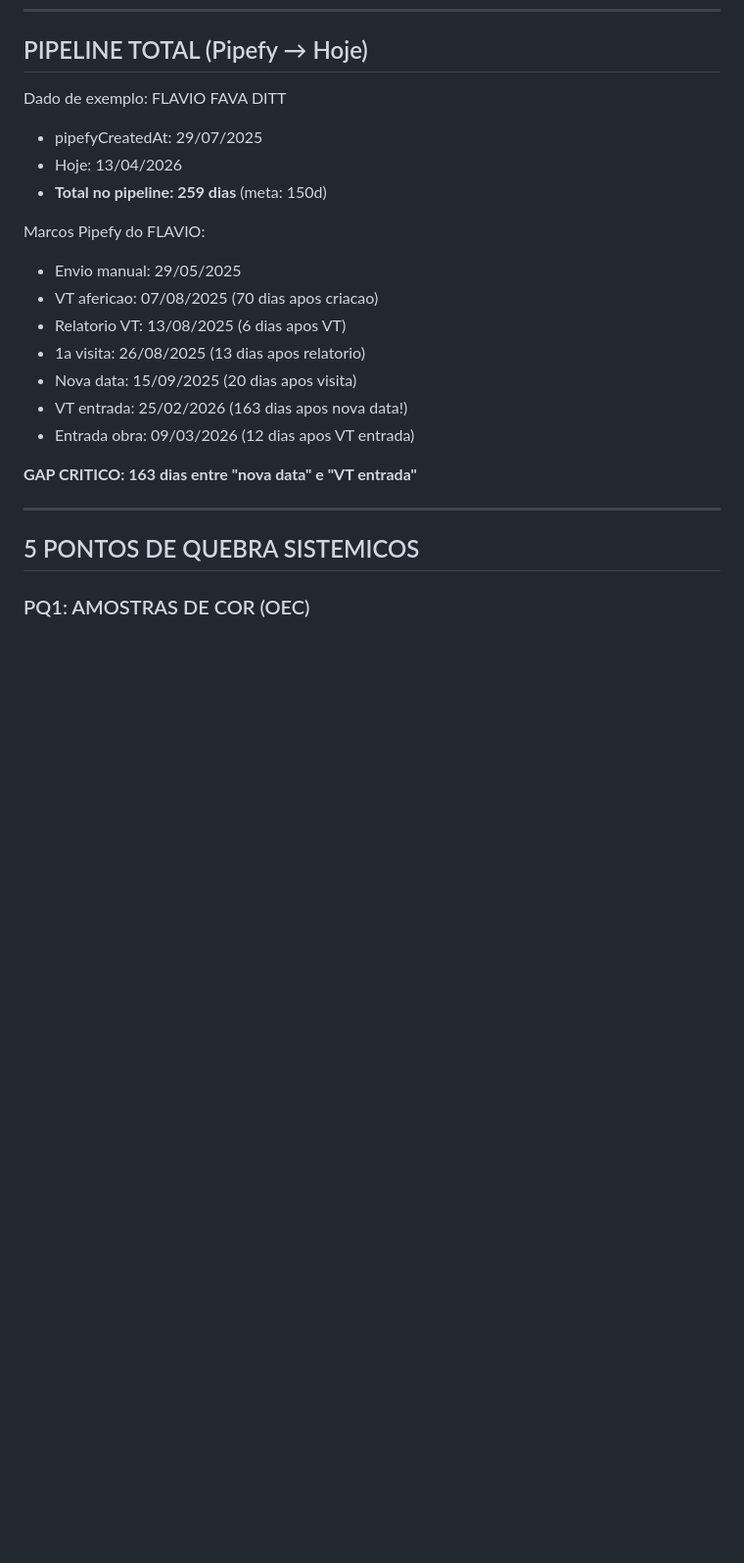
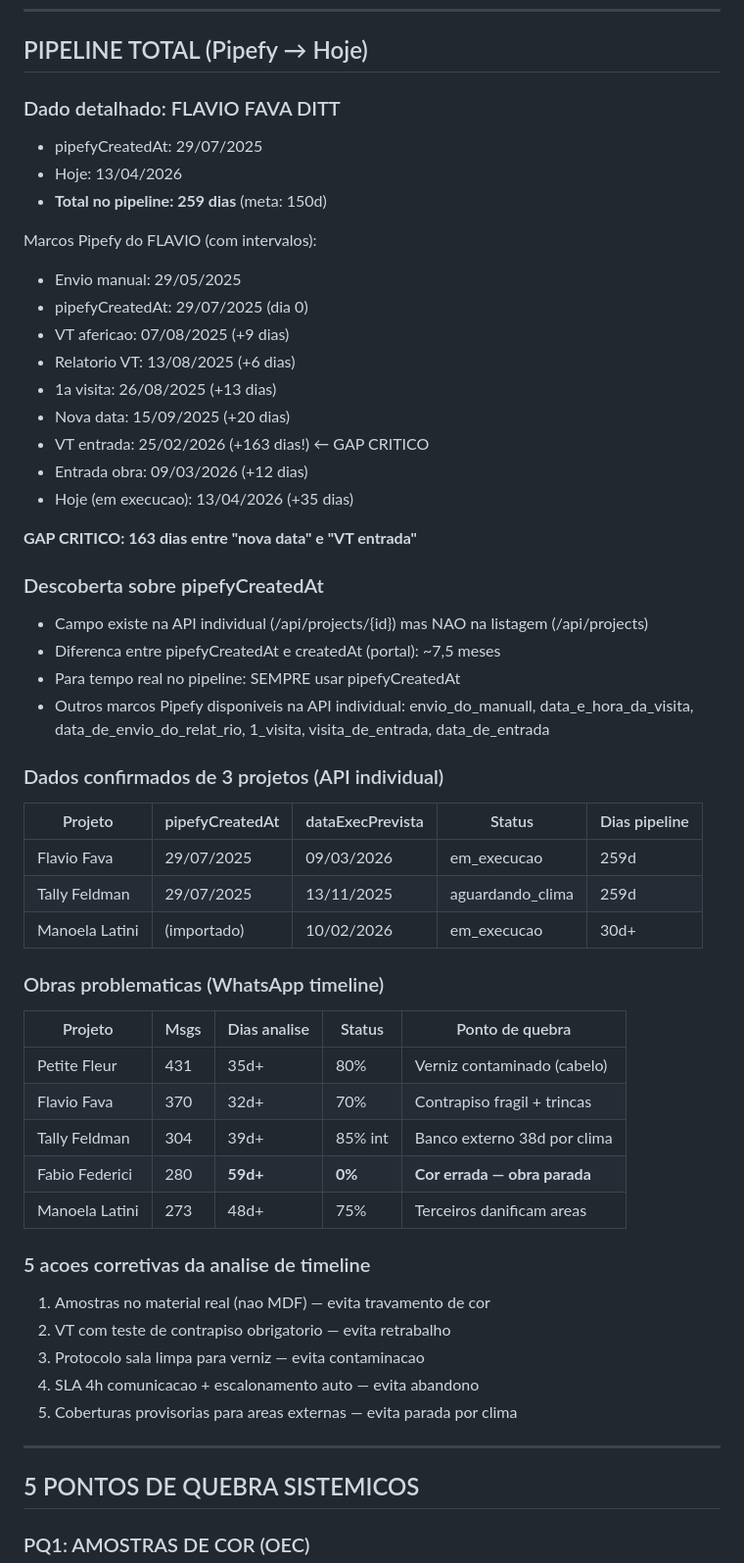
Before and after one commit to vitormonofloor/Monofloor_Files, a Markdown page: analise/dados/timeline-mapeamento-2026-04-13.md, the part around the change. Shown at 98% size. Drawn GitHub-style; blank space fills up the shorter version.

Commit message:
📊 Timeline atualizado com pipefyCreatedAt e obras problematicas
Descoberta: API individual tem marcos Pipefy (pipefyCreatedAt, VTs, entrada).
Flavio Fava: 259 dias no pipeline (meta 150d), gap de 163d entre fases.
5 obras problematicas mapeadas via WhatsApp (431-273 msgs cada).
5 acoes corretivas baseadas em evidencia.

Co-Authored-By: Claude Opus 4.6 (1M context) <noreply@anthropic.com>

```diff
--- a/analise/dados/timeline-mapeamento-2026-04-13.md
+++ b/analise/dados/timeline-mapeamento-2026-04-13.md
@@ -47,21 +47,54 @@
 
 ## PIPELINE TOTAL (Pipefy → Hoje)
 
-Dado de exemplo: FLAVIO FAVA DITT
+### Dado detalhado: FLAVIO FAVA DITT
 - pipefyCreatedAt: 29/07/2025
 - Hoje: 13/04/2026
 - **Total no pipeline: 259 dias** (meta: 150d)
 
-Marcos Pipefy do FLAVIO:
+Marcos Pipefy do FLAVIO (com intervalos):
 - Envio manual: 29/05/2025
-- VT afericao: 07/08/2025 (70 dias apos criacao)
-- Relatorio VT: 13/08/2025 (6 dias apos VT)
-- 1a visita: 26/08/2025 (13 dias apos relatorio)
-- Nova data: 15/09/2025 (20 dias apos visita)
-- VT entrada: 25/02/2026 (163 dias apos nova data!)
-- Entrada obra: 09/03/2026 (12 dias apos VT entrada)
+- pipefyCreatedAt: 29/07/2025 (dia 0)
+- VT afericao: 07/08/2025 (+9 dias)
+- Relatorio VT: 13/08/2025 (+6 dias)
+- 1a visita: 26/08/2025 (+13 dias)
+- Nova data: 15/09/2025 (+20 dias)
+- VT entrada: 25/02/2026 (+163 dias!) ← GAP CRITICO
+- Entrada obra: 09/03/2026 (+12 dias)
+- Hoje (em execucao): 13/04/2026 (+35 dias)
 
 **GAP CRITICO: 163 dias entre "nova data" e "VT entrada"**
+
+### Descoberta sobre pipefyCreatedAt
+- Campo existe na API individual (/api/projects/{id}) mas NAO na listagem (/api/projects)
+- Diferenca entre pipefyCreatedAt e createdAt (portal): ~7,5 meses
+- Para tempo real no pipeline: SEMPRE usar pipefyCreatedAt
+- Outros marcos Pipefy disponiveis na API individual: envio_do_manuall, data_e_hora_da_visita, data_de_envio_do_relat_rio, 1_visita, visita_de_entrada, data_de_entrada
+
+### Dados confirmados de 3 projetos (API individual)
+
+| Projeto | pipefyCreatedAt | dataExecPrevista | Status | Dias pipeline |
+|---------|-----------------|------------------|--------|---------------|
+| Flavio Fava | 29/07/2025 | 09/03/2026 | em_execucao | 259d |
+| Tally Feldman | 29/07/2025 | 13/11/2025 | aguardando_clima | 259d |
+| Manoela Latini | (importado) | 10/02/2026 | em_execucao | 30d+ |
+
+### Obras problematicas (WhatsApp timeline)
+
+| Projeto | Msgs | Dias analise | Status | Ponto de quebra |
+|---------|------|-------------|--------|-----------------|
+| Petite Fleur | 431 | 35d+ | 80% | Verniz contaminado (cabelo) |
+| Flavio Fava | 370 | 32d+ | 70% | Contrapiso fragil + trincas |
+| Tally Feldman | 304 | 39d+ | 85% int | Banco externo 38d por clima |
+| Fabio Federici | 280 | **59d+** | **0%** | **Cor errada — obra parada** |
+| Manoela Latini | 273 | 48d+ | 75% | Terceiros danificam areas |
+
+### 5 acoes corretivas da analise de timeline
+1. Amostras no material real (nao MDF) — evita travamento de cor
+2. VT com teste de contrapiso obrigatorio — evita retrabalho
+3. Protocolo sala limpa para verniz — evita contaminacao
+4. SLA 4h comunicacao + escalonamento auto — evita abandono
+5. Coberturas provisorias para areas externas — evita parada por clima
 
 ---
 
```
